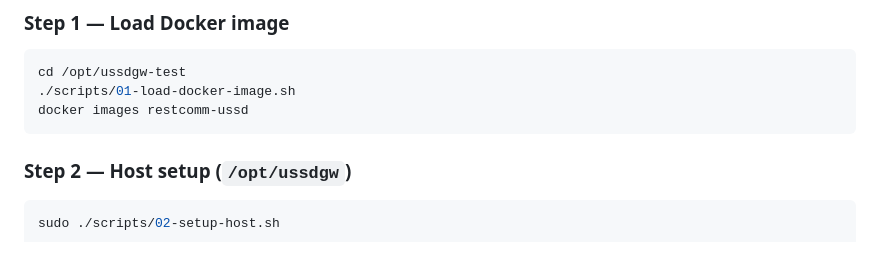
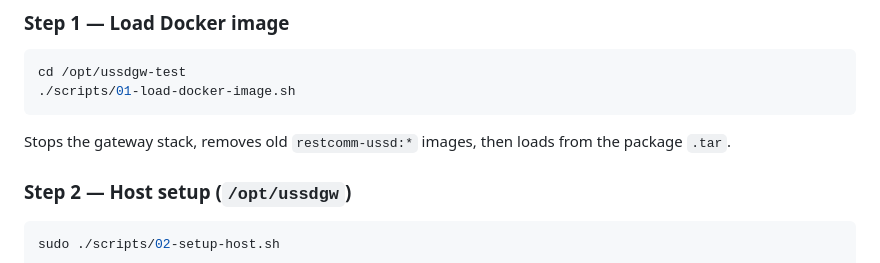
Before and after one commit to nhanth87/ussdgw, a Markdown page: docs/e2e-grpc-ussd-test_en.md, the part around the change. GitHub-like rendering.

Commit message:
docs: document 01-load-docker-image removes old restcomm-ussd before load
Clarify that the load script stops the gateway stack, removes prior images, then loads from the package tar.

````diff
--- a/docs/e2e-grpc-ussd-test_en.md
+++ b/docs/e2e-grpc-ussd-test_en.md
@@ -164,8 +164,9 @@ File: `tools/grpc-as-tester/menu_config.json` (same content in `jSS7/map/load/sr
 ```bash
 cd /opt/ussdgw-test
 ./scripts/01-load-docker-image.sh
-docker images restcomm-ussd
 ```
+
+Stops the gateway stack, removes old `restcomm-ussd:*` images, then loads from the package `.tar`.
 
 ### Step 2 — Host setup (`/opt/ussdgw`)
 
````
Also changed, not shown: docs/e2e-grpc-ussd-test.md (+3 -2 lines).
